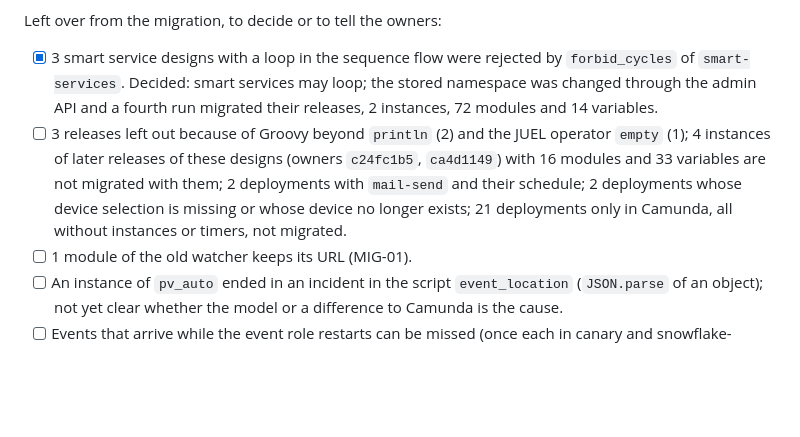
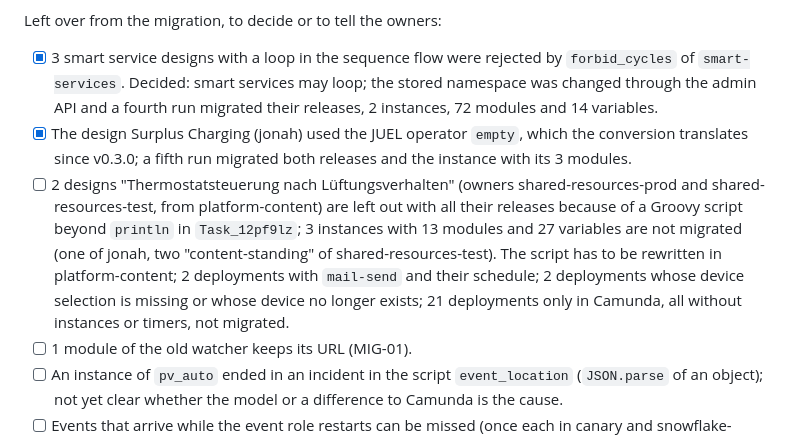
Before and after one commit to SENERGY-Platform/automation-engine, a Markdown page: OPEN-ITEMS.md, the part around the change. Drawn GitHub-style; blank space fills up the shorter version.

Commit message:
docs(open-items): Surplus Charging is migrated
Co-Authored-By: AI (Claude Opus 5.5) <noreply@anthropic.com>

```diff
--- a/OPEN-ITEMS.md
+++ b/OPEN-ITEMS.md
@@ -15,7 +15,8 @@ The engine runs on ses-prod-rke2 (`processes/automation-engine` in rancher-2-def
 Left over from the migration, to decide or to tell the owners:
 
 - [x] 3 smart service designs with a loop in the sequence flow were rejected by `forbid_cycles` of `smart-services`. Decided: smart services may loop; the stored namespace was changed through the admin API and a fourth run migrated their releases, 2 instances, 72 modules and 14 variables.
-- [ ] 3 releases left out because of Groovy beyond `println` (2) and the JUEL operator `empty` (1); 4 instances of later releases of these designs (owners `c24fc1b5`, `ca4d1149`) with 16 modules and 33 variables are not migrated with them; 2 deployments with `mail-send` and their schedule; 2 deployments whose device selection is missing or whose device no longer exists; 21 deployments only in Camunda, all without instances or timers, not migrated.
+- [x] The design Surplus Charging (jonah) used the JUEL operator `empty`, which the conversion translates since v0.3.0; a fifth run migrated both releases and the instance with its 3 modules.
+- [ ] 2 designs "Thermostatsteuerung nach Lüftungsverhalten" (owners shared-resources-prod and shared-resources-test, from platform-content) are left out with all their releases because of a Groovy script beyond `println` in `Task_12pf9lz`; 3 instances with 13 modules and 27 variables are not migrated (one of jonah, two "content-standing" of shared-resources-test). The script has to be rewritten in platform-content; 2 deployments with `mail-send` and their schedule; 2 deployments whose device selection is missing or whose device no longer exists; 21 deployments only in Camunda, all without instances or timers, not migrated.
 - [ ] 1 module of the old watcher keeps its URL (MIG-01).
 - [ ] An instance of `pv_auto` ended in an incident in the script `event_location` (`JSON.parse` of an object); not yet clear whether the model or a difference to Camunda is the cause.
 - [ ] Events that arrive while the event role restarts can be missed (once each in canary and snowflake-canary during rollouts).
```
